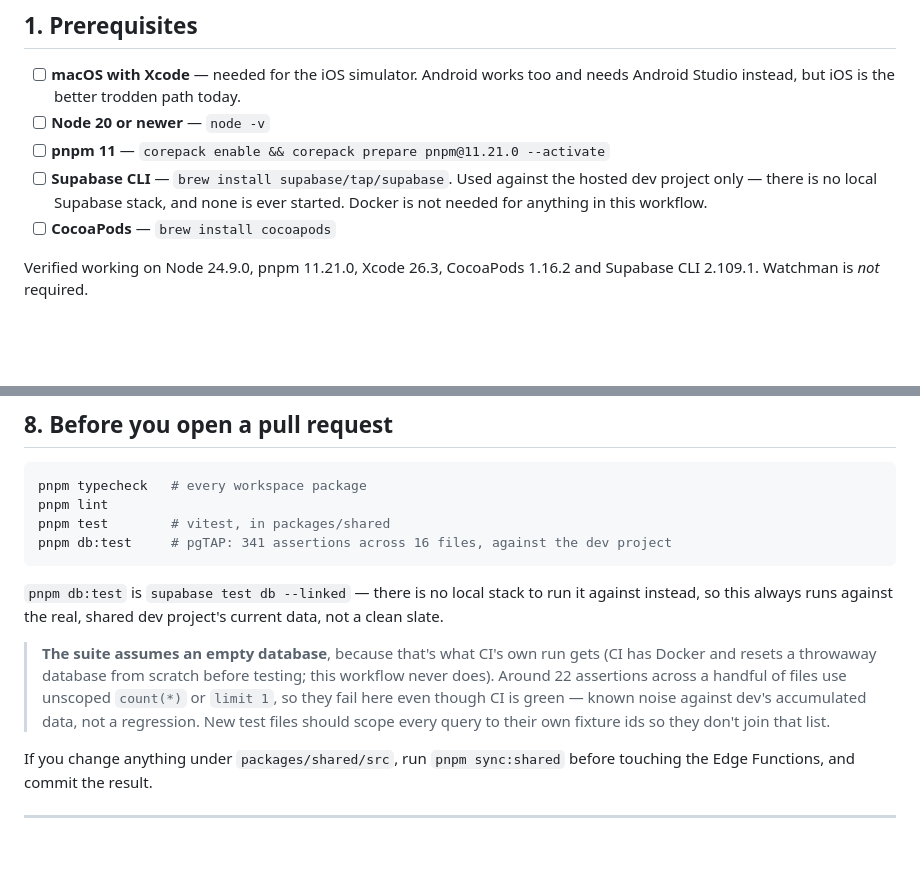
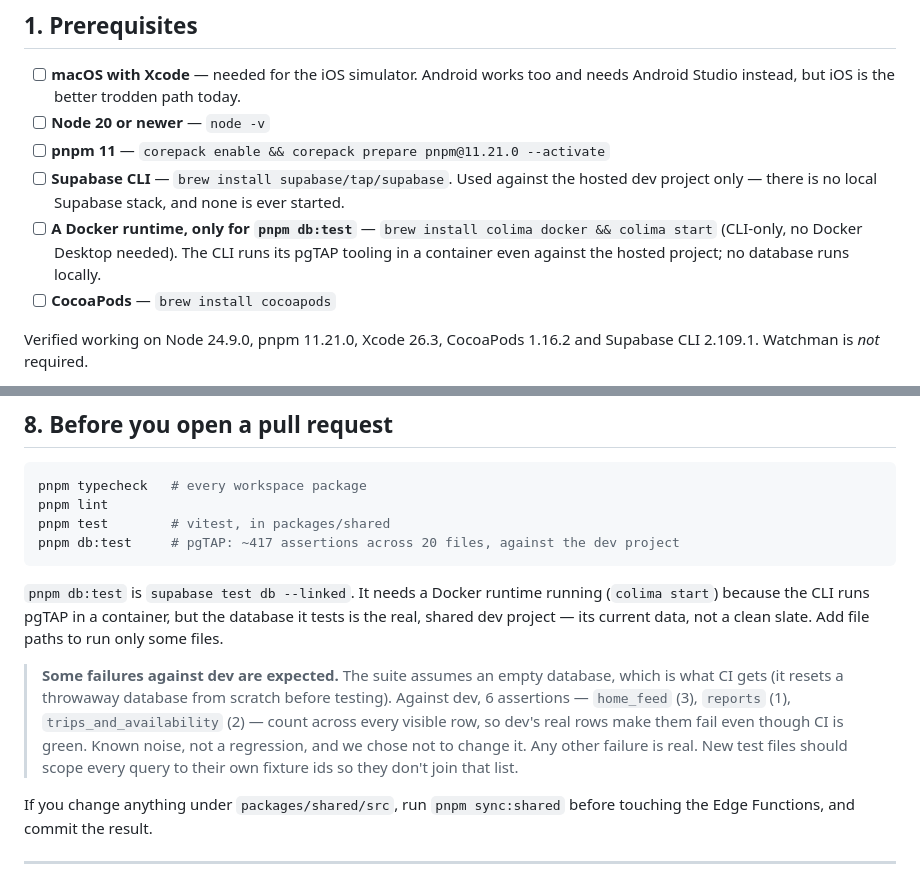
Before and after one commit to talbizzz/gigaway, a Markdown page: README.md, 2 parts joined by grey strips. Drawn GitHub-style; blank space fills up the shorter version.

````diff
--- a/README.md
+++ b/README.md
@@ -178,7 +178,11 @@ most of it waiting on the first iOS build.
 - [ ] **pnpm 11** — `corepack enable && corepack prepare pnpm@11.21.0 --activate`
 - [ ] **Supabase CLI** — `brew install supabase/tap/supabase`. Used against the
       hosted dev project only — there is no local Supabase stack, and none is
-      ever started. Docker is not needed for anything in this workflow.
+      ever started.
+- [ ] **A Docker runtime, only for `pnpm db:test`** — `brew install colima
+      docker && colima start` (CLI-only, no Docker Desktop needed). The CLI
+      runs its pgTAP tooling in a container even against the hosted project;
+      no database runs locally.
 - [ ] **CocoaPods** — `brew install cocoapods`
 
 Verified working on Node 24.9.0, pnpm 11.21.0, Xcode 26.3, CocoaPods 1.16.2 and
@@ -370,20 +374,22 @@ If all five hold, your environment is sound.
 pnpm typecheck   # every workspace package
 pnpm lint
 pnpm test        # vitest, in packages/shared
-pnpm db:test     # pgTAP: 341 assertions across 16 files, against the dev project
+pnpm db:test     # pgTAP: ~417 assertions across 20 files, against the dev project
 ```
 
-`pnpm db:test` is `supabase test db --linked` — there is no local stack to run
-it against instead, so this always runs against the real, shared dev project's
-current data, not a clean slate.
+`pnpm db:test` is `supabase test db --linked`. It needs a Docker runtime running
+(`colima start`) because the CLI runs pgTAP in a container, but the database it
+tests is the real, shared dev project — its current data, not a clean slate.
+Add file paths to run only some files.
 
-> **The suite assumes an empty database**, because that's what CI's own run
-> gets (CI has Docker and resets a throwaway database from scratch before
-> testing; this workflow never does). Around 22 assertions across a handful
-> of files use unscoped `count(*)` or `limit 1`, so they fail here even
-> though CI is green — known noise against dev's accumulated data, not a
-> regression. New test files should scope every query to their own fixture
-> ids so they don't join that list.
+> **Some failures against dev are expected.** The suite assumes an empty
+> database, which is what CI gets (it resets a throwaway database from scratch
+> before testing). Against dev, 6 assertions — `home_feed` (3), `reports` (1),
+> `trips_and_availability` (2) — count across every visible row, so dev's real
+> rows make them fail even though CI is green. Known noise, not a regression,
+> and we chose not to change it. Any other failure is real. New test files
+> should scope every query to their own fixture ids so they don't join that
+> list.
 
 If you change anything under `packages/shared/src`, run `pnpm sync:shared`
 before touching the Edge Functions, and commit the result.
````
Also changed, not shown: CLAUDE.md (+33 -16 lines).
